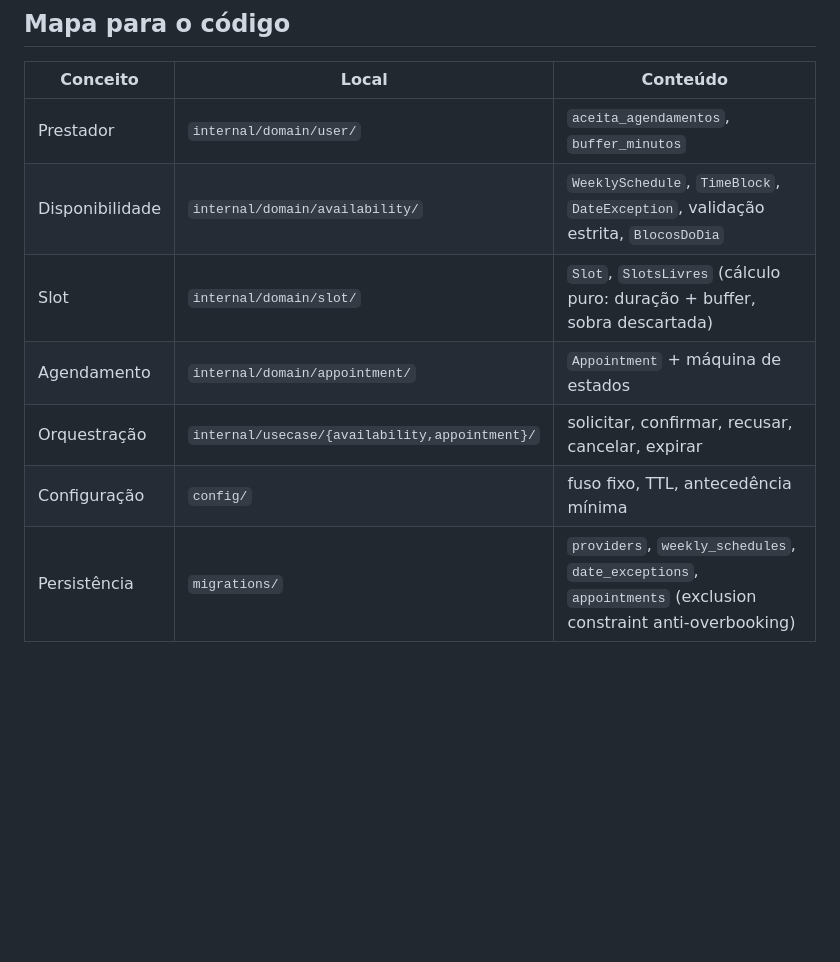
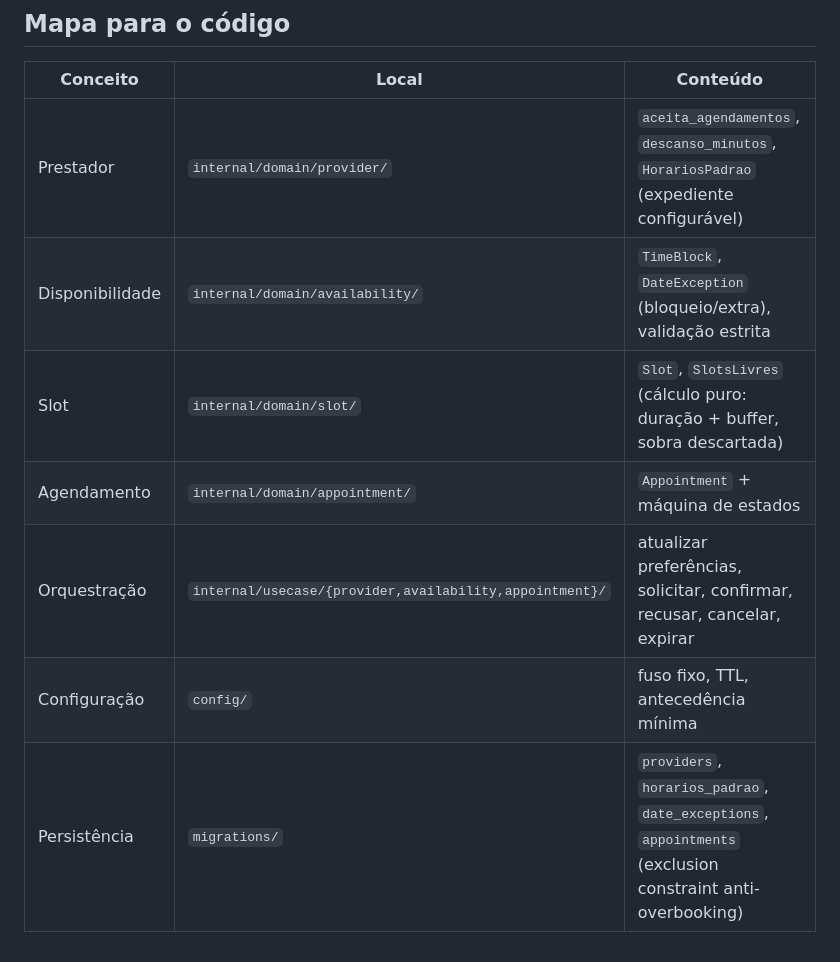
Before and after one commit to caetasousa/agendaGo, a Markdown page: docs/regra-de-negocio.md, the part around one of its changes. GitHub-like rendering; blank space fills up the shorter version.

```diff
--- a/docs/regra-de-negocio.md
+++ b/docs/regra-de-negocio.md
@@ -153,10 +162,10 @@ Três valores numéricos ainda precisam ser fixados (sugestões iniciais entre p
 
 | Conceito | Local | Conteúdo |
 |---|---|---|
-| Prestador | `internal/domain/user/` | `aceita_agendamentos`, `buffer_minutos` |
-| Disponibilidade | `internal/domain/availability/` | `WeeklySchedule`, `TimeBlock`, `DateException`, validação estrita, `BlocosDoDia` |
+| Prestador | `internal/domain/provider/` | `aceita_agendamentos`, `descanso_minutos`, `HorariosPadrao` (expediente configurável) |
+| Disponibilidade | `internal/domain/availability/` | `TimeBlock`, `DateException` (bloqueio/extra), validação estrita |
 | Slot | `internal/domain/slot/` | `Slot`, `SlotsLivres` (cálculo puro: duração + buffer, sobra descartada) |
 | Agendamento | `internal/domain/appointment/` | `Appointment` + máquina de estados |
-| Orquestração | `internal/usecase/{availability,appointment}/` | solicitar, confirmar, recusar, cancelar, expirar |
+| Orquestração | `internal/usecase/{provider,availability,appointment}/` | atualizar preferências, solicitar, confirmar, recusar, cancelar, expirar |
 | Configuração | `config/` | fuso fixo, TTL, antecedência mínima |
-| Persistência | `migrations/` | `providers`, `weekly_schedules`, `date_exceptions`, `appointments` (exclusion constraint anti-overbooking) |
+| Persistência | `migrations/` | `providers`, `horarios_padrao`, `date_exceptions`, `appointments` (exclusion constraint anti-overbooking) |
```
Also changed, not shown: other parts of docs/regra-de-negocio.md (+28 -19 lines), README.md (+3 -5 lines).
